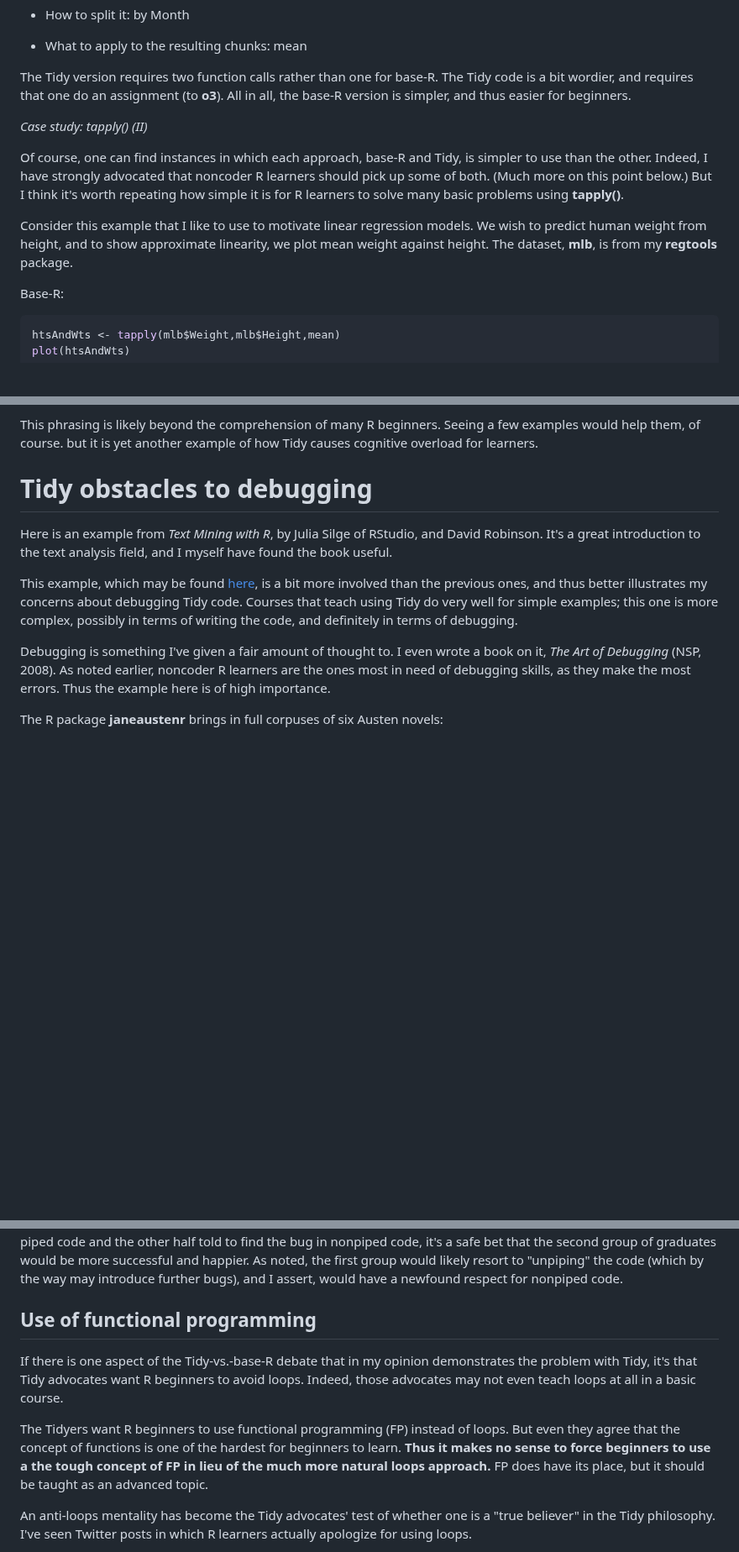
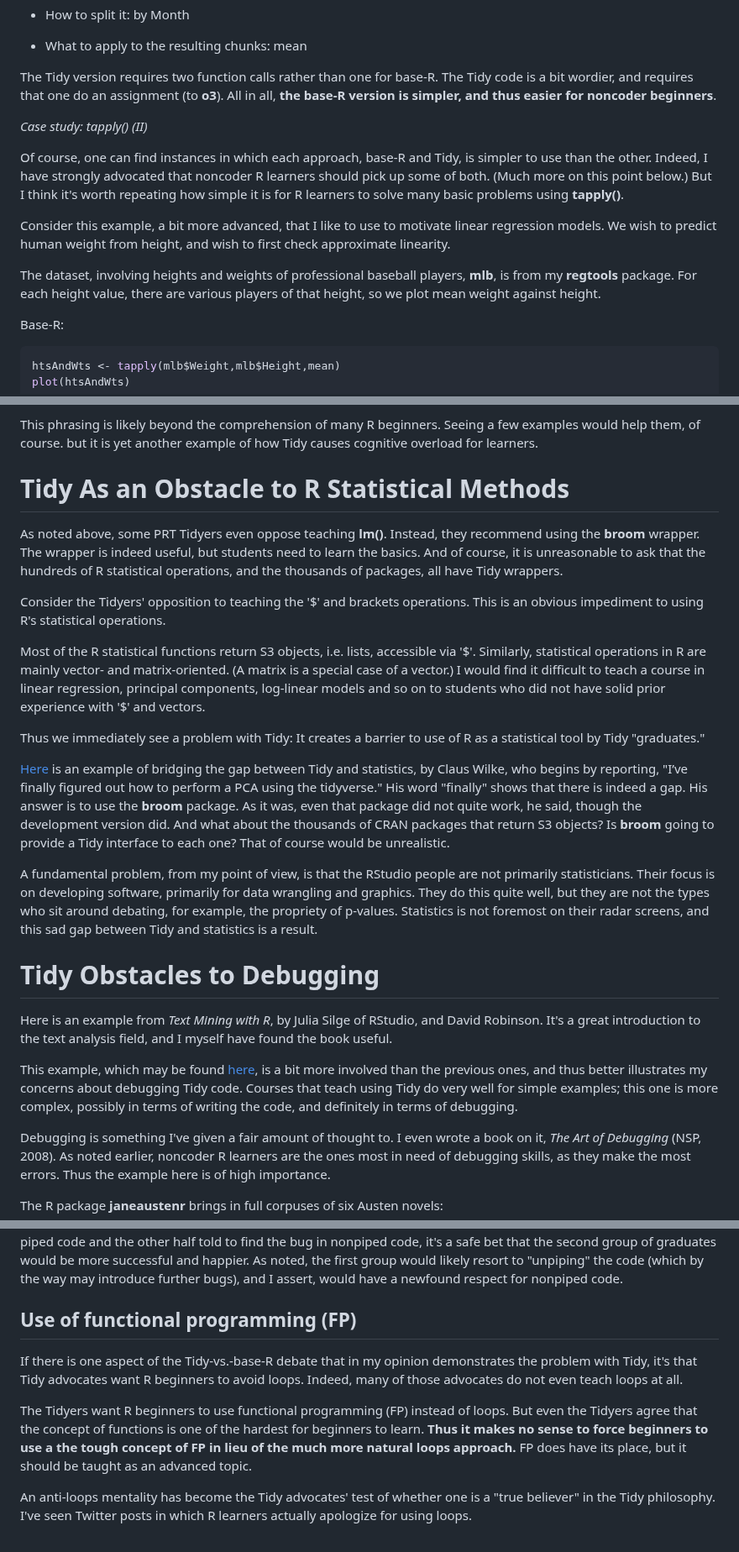
Before and after one commit to matloff/TidyverseSkeptic, a Markdown page: README.md, 3 parts joined by grey strips. Shown at 84% size. Drawn GitHub-style; blank space fills up the shorter version.

```diff
--- a/README.md
+++ b/README.md
@@ -378,8 +378,8 @@ This fits clearly into our **tapply** call form shown above:
 
 The Tidy version requires two function calls rather than one for base-R.
 The Tidy code is a bit wordier, and requires that one do an assignment
-(to **o3**).  All in all, the base-R version is simpler, and thus easier
-for beginners.
+(to **o3**).  All in all, **the base-R version is simpler, and thus easier
+for noncoder beginners**.
 
 *Case study:  tapply() (II)*
 
@@ -389,10 +389,14 @@ advocated that noncoder R learners should pick up some of both.  (Much
 more on this point below.)  But I think it's worth repeating how simple it is
 for R learners to solve many basic problems using **tapply()**.
 
-Consider this example that I like to use to motivate linear regression
-models.  We wish to predict human weight from height, and to show
-approximate linearity, we plot mean weight against height.  The
-dataset, **mlb**, is from my **regtools** package.
+Consider this example, a bit more advanced, that I like to use to
+motivate linear regression models.  We wish to predict human weight from
+height, and wish to first check approximate linearity.
+
+The dataset, involving heights and weights of professional baseball
+players, **mlb**, is from my **regtools** package.  For each height
+value, there are various players of that height, so
+we plot mean weight against height.
 
 Base-R:
 
@@ -871,7 +758,46 @@ This phrasing is likely beyond the comprehension of many R beginners.
 Seeing a few examples would help them, of course. but it is yet another
 example of how Tidy causes cognitive overload for learners.
 
-# Tidy obstacles to debugging
+# Tidy As an Obstacle to R Statistical Methods
+
+As noted above, some PRT Tidyers even oppose teaching **lm()**.
+Instead, they recommend using the **broom** wrapper.  The wrapper is
+indeed useful, but students need to learn the basics.  And of course, it
+is unreasonable to ask that the hundreds of R statistical operations,
+and the thousands of packages, all have Tidy wrappers.
+
+Consider the Tidyers' opposition to teaching the '$' and brackets
+operations.  This is an obvious impediment to using R's statistical
+operations.
+
+Most of the R statistical functions return S3 objects, i.e. lists,
+accessible via '$'.  Similarly, statistical operations in R are mainly
+vector- and matrix-oriented.  (A matrix is a special case of a vector.)
+I would find it difficult to teach a course in linear regression,
+principal components, log-linear models and so on to students who did
+not have solid prior experience with '$' and vectors.
+
+Thus we immediately see a problem with Tidy:  It creates a barrier to
+use of R as a statistical tool by Tidy "graduates."
+
+[Here](https://clauswilke.com/blog/2020/09/07/pca-tidyverse-style/) is
+an example of bridging the gap between Tidy and statistics, by Claus
+Wilke, who begins by reporting, "I’ve finally figured out how to perform
+a PCA using the tidyverse."  His word "finally" shows that there is
+indeed a gap.  His answer is to use the **broom** package.  As it was,
+even that package did not quite work, he said, though the development
+version did.  And what about the thousands of CRAN packages that return
+S3 objects?  Is **broom** going to provide a Tidy interface to each one?
+That of course would be unrealistic.
+
+A fundamental problem, from my point of view, is that the RStudio people
+are not primarily statisticians.  Their focus is on developing software,
+primarily for data wrangling and graphics.  They do this quite well, but
+they are not the types who sit around debating, for example, the
+propriety of p-values.  Statistics is not foremost on their radar
+screens, and this sad gap between Tidy and statistics is a result.
+
+# Tidy Obstacles to Debugging
 
 Here is an example from *Text Mining with R*, by Julia
 Silge of RStudio, and David Robinson. It's a great introduction to the
@@ -1177,18 +1103,18 @@ happier.  As noted, the first group would likely resort to "unpiping"
 the code (which by the way may introduce further bugs), and I assert,
 would have a newfound respect for nonpiped code.
 
-## Use of functional programming
+## Use of functional programming (FP)
 
-If there is one aspect of the Tidy-vs.-base-R debate that in my
-opinion demonstrates the problem with Tidy, it's that
-Tidy advocates want R beginners to avoid loops.  Indeed, those
-advocates may not even teach loops at all in a basic course.
+If there is one aspect of the Tidy-vs.-base-R debate that in my opinion
+demonstrates the problem with Tidy, it's that Tidy advocates want R
+beginners to avoid loops.  Indeed, many of those advocates do not even
+teach loops at all.
 
 The Tidyers want R beginners to use functional programming (FP) instead
-of loops.  But even they agree that the concept of functions is one of
-the hardest for beginners to learn.  **Thus it makes no sense to force
-beginners to use a the tough concept of FP in lieu of the much more
-natural loops approach.**  FP does have its place, but it should be
+of loops.  But even the Tidyers agree that the concept of functions is
+one of the hardest for beginners to learn.  **Thus it makes no sense to
+force beginners to use a the tough concept of FP in lieu of the much
+more natural loops approach.**  FP does have its place, but it should be
 taught as an advanced topic.
 
 An anti-loops mentality has become the Tidy advocates' test of whether
```
Also changed, not shown: other parts of README.md (+34 -140 lines).
